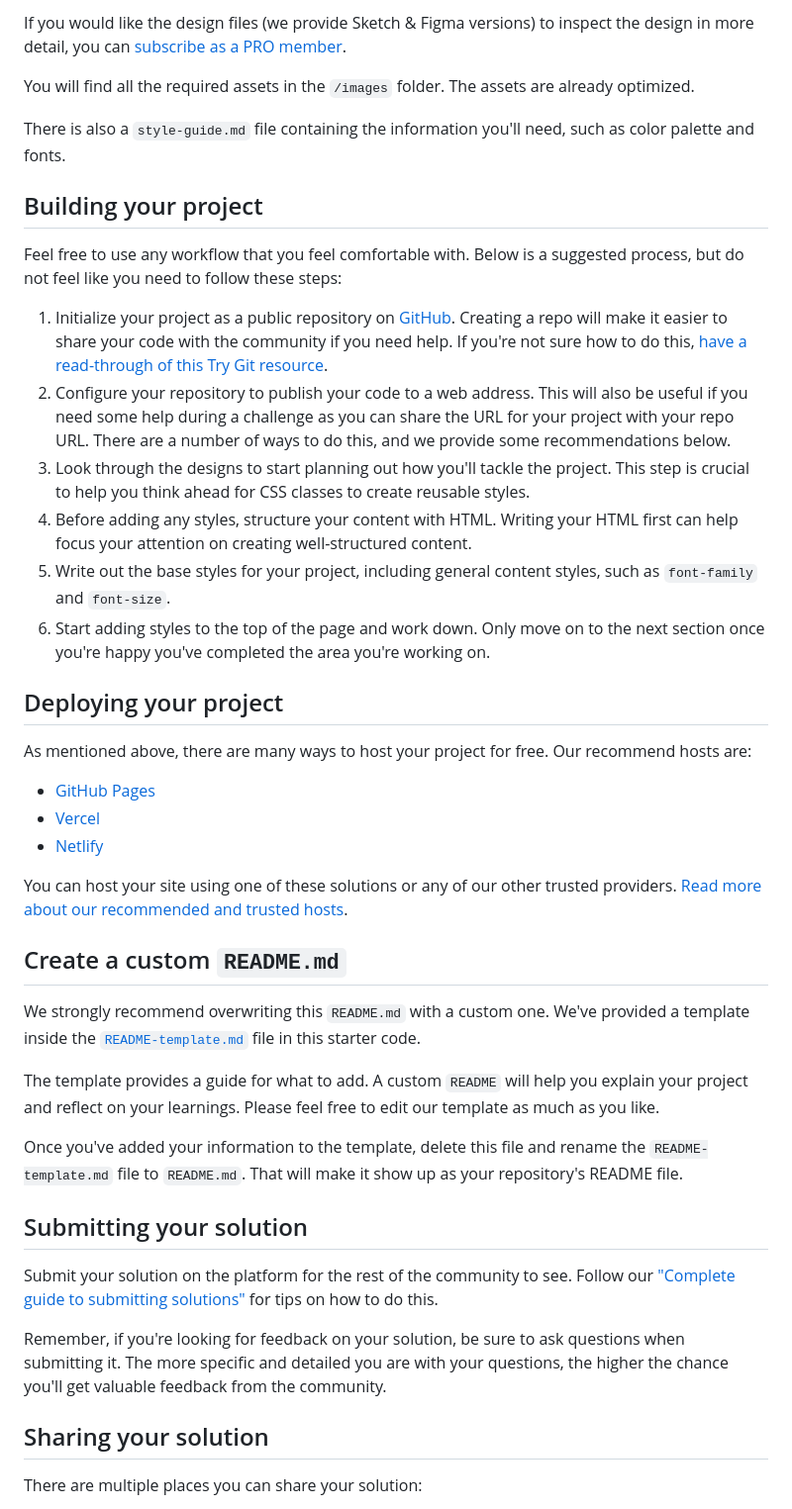
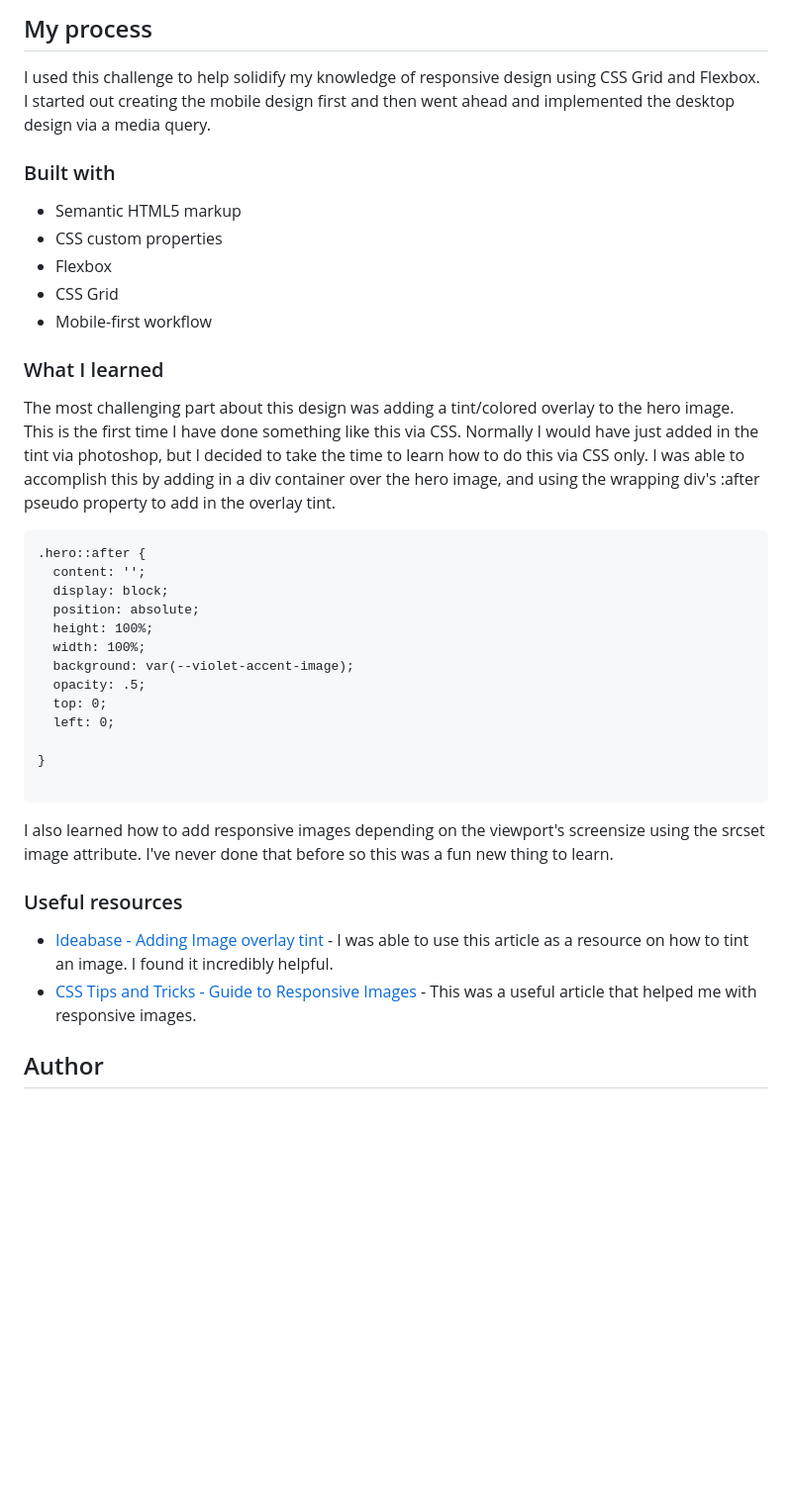
Before and after one commit to CKHarrison/stats-preview-card-component, a Markdown page: README.md, the part around the change printed below. Shown: that part at 99% size. Rendered like a GitHub page; blank space fills up the shorter version.

````diff
--- a/README.md
+++ b/README.md
@@ -30,46 +36,42 @@ The designs are in JPG static format. Using JPGs will mean that you'll need to u
 
-If you would like the design files (we provide Sketch & Figma versions) to inspect the design in more detail, you can [subscribe as a PRO member](https://www.frontendmentor.io/pro).
+## My process
+I used this challenge to help solidify my knowledge of responsive design using CSS Grid and Flexbox. I started out creating the mobile design first and then went ahead and implemented the desktop design via a media query.
 
-You will find all the required assets in the `/images` folder. The assets are already optimized.
+### Built with
 
-There is also a `style-guide.md` file containing the information you'll need, such as color palette and fonts.
+- Semantic HTML5 markup
+- CSS custom properties
+- Flexbox
+- CSS Grid
+- Mobile-first workflow
 
-## Building your project
+### What I learned
 
-Feel free to use any workflow that you feel comfortable with. Below is a suggested process, but do not feel like you need to follow these steps:
+The most challenging part about this design was adding a tint/colored overlay to the hero image. This is the first time I have done something like this via CSS. Normally I would have just added in the tint via photoshop, but I decided to take the time to learn how to do this via CSS only.
+I was able to accomplish this by adding in a div container over the hero image, and using the wrapping div's :after pseudo property to add in the overlay tint.
 
-1. Initialize your project as a public repository on [GitHub](https://github.com/). Creating a repo will make it easier to share your code with the community if you need help. If you're not sure how to do this, [have a read-through of this Try Git resource](https://try.github.io/).
-2. Configure your repository to publish your code to a web address. This will also be useful if you need some help during a challenge as you can share the URL for your project with your repo URL. There are a number of ways to do this, and we provide some recommendations below.
-3. Look through the designs to start planning out how you'll tackle the project. This step is crucial to help you think ahead for CSS classes to create reusable styles.
-4. Before adding any styles, structure your content with HTML. Writing your HTML first can help focus your attention on creating well-structured content.
-5. Write out the base styles for your project, including general content styles, such as `font-family` and `font-size`.
-6. Start adding styles to the top of the page and work down. Only move on to the next section once you're happy you've completed the area you're working on.
+```
+.hero::after {
+  content: '';
+  display: block;
+  position: absolute;
+  height: 100%;
+  width: 100%;
+  background: var(--violet-accent-image);
+  opacity: .5;
+  top: 0;
+  left: 0;
 
-## Deploying your project
+}
 
-As mentioned above, there are many ways to host your project for free. Our recommend hosts are:
+```
 
-- [GitHub Pages](https://pages.github.com/)
-- [Vercel](https://vercel.com/)
-- [Netlify](https://www.netlify.com/)
+I also learned how to add responsive images depending on the viewport's screensize using the srcset image attribute. I've never done that before so this was a fun new thing to learn.
 
-You can host your site using one of these solutions or any of our other trusted providers. [Read more about our recommended and trusted hosts](https://medium.com/frontend-mentor/frontend-mentor-trusted-hosting-providers-bf000dfebe).
+### Useful resources
 
-## Create a custom `README.md`
+- [Ideabase - Adding Image overlay tint](https://ideabasekent.com/wiki/adding-image-overlay-tint-using-css) - I was able to use this article as a resource on how to tint an image. I found it incredibly helpful.
+- [CSS Tips and Tricks - Guide to Responsive Images](https://css-tricks.com/a-guide-to-the-responsive-images-syntax-in-html/#using-srcset) - This was a useful article that helped me with responsive images.
 
-We strongly recommend overwriting this `README.md` with a custom one. We've provided a template inside the [`README-template.md`](./README-template.md) file in this starter code.
+## Author
 
-The template provides a guide for what to add. A custom `README` will help you explain your project and reflect on your learnings. Please feel free to edit our template as much as you like.
-
-Once you've added your information to the template, delete this file and rename the `README-template.md` file to `README.md`. That will make it show up as your repository's README file.
-
-## Submitting your solution
-
-Submit your solution on the platform for the rest of the community to see. Follow our ["Complete guide to submitting solutions"](https://medium.com/frontend-mentor/a-complete-guide-to-submitting-solutions-on-frontend-mentor-ac6384162248) for tips on how to do this.
-
-Remember, if you're looking for feedback on your solution, be sure to ask questions when submitting it. The more specific and detailed you are with your questions, the higher the chance you'll get valuable feedback from the community.
-
-## Sharing your solution
-
-There are multiple places you can share your solution:
-
````
Also changed, not shown: other parts of README.md (+25 -33 lines), README-template.md (deleted, +0 -110 lines), screenshots/desktop-screenshot.png (added), screenshots/mobile-screenshot.png (added), 4 other files.
